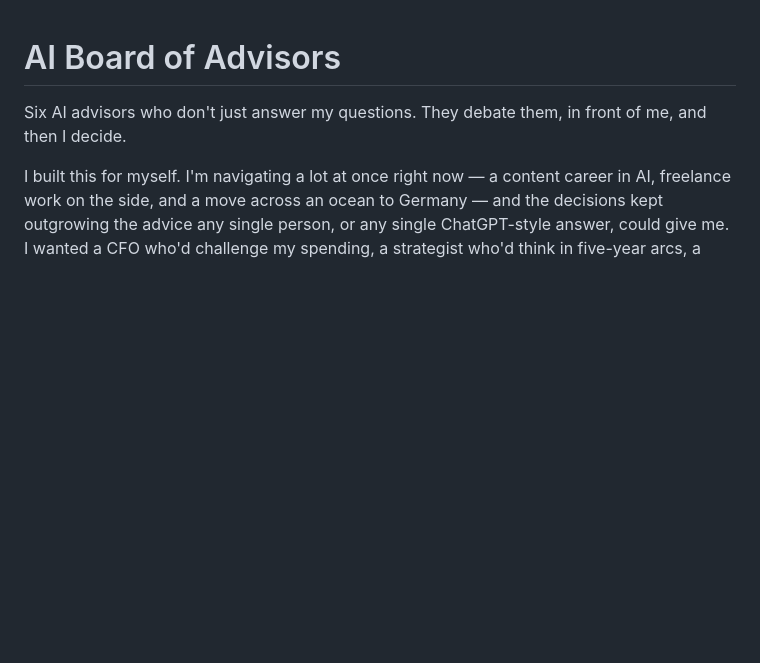
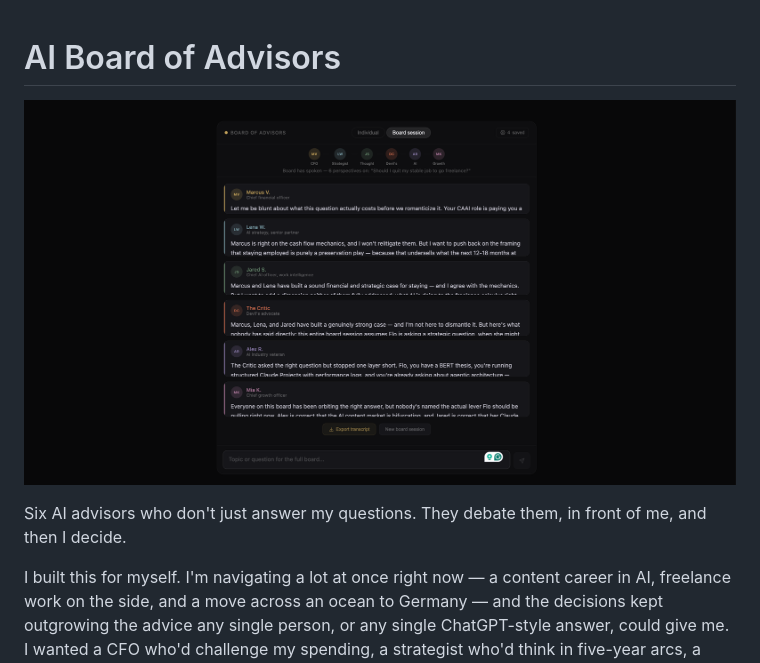
Before and after one commit to florenceukeni-sketch/ai-board-of-advisors, a Markdown page: README.md, the part around the change. Rendered like a GitHub page; blank space fills up the shorter version.

Commit message:
Add image of board session to README
Added an image to enhance the README content.

```diff
--- a/README.md
+++ b/README.md
@@ -1,4 +1,6 @@
 # AI Board of Advisors
+
+![Board session in progress](Board-Meeting.png)
 
 Six AI advisors who don't just answer my questions. They debate them, in front of me, and then I decide.
 
```
